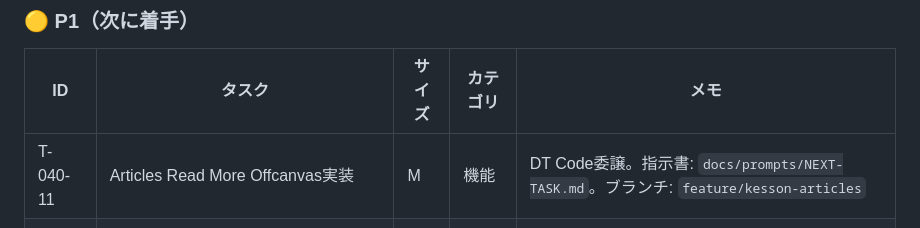
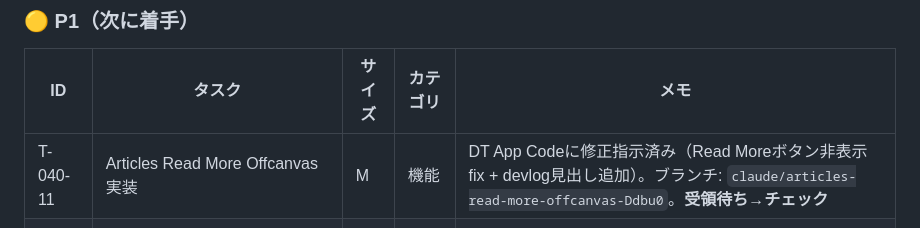
Before and after one commit to uminomae/kesson-space, a Markdown page: docs/TODO.md, the part around one of its changes. GitHub-like rendering.

Commit message:
docs: TODO.md — T-040-11ステータス更新（DT App Codeに修正指示済み、受領待ち→チェック）

```diff
--- a/docs/TODO.md
+++ b/docs/TODO.md
@@ -35,7 +35,7 @@
 
 | ID | タスク | サイズ | カテゴリ | メモ |
 |----|--------|--------|----------|------|
-| T-040-11 | Articles Read More Offcanvas実装 | M | 機能 | DT Code委譲。指示書: `docs/prompts/NEXT-TASK.md`。ブランチ: `feature/kesson-articles` |
+| T-040-11 | Articles Read More Offcanvas実装 | M | 機能 | DT App Codeに修正指示済み（Read Moreボタン非表示fix + devlog見出し追加）。ブランチ: `claude/articles-read-more-offcanvas-Ddbu0`。**受領待ち→チェック** |
 | T-043 | devlog遷移UX改善（アニメーション・状態表示・戻るボタン強化） | M | UX | T-040フォロー。課題: 遷移が唐突、戻るボタン目立たない、現在位置不明 |
 | T-046 | WORKFLOW.md にWeb版（DT Code）運用フローを追記 | S | プロセス | ANALYSIS-dt-code-first.md の結論を反映。NEXT-TASK.md 方式の運用手順 |
 | T-047 | 指示書テンプレート v2 を docs/prompts/ に配置 | S | プロセス | 前提手順・制約セクション含む。DT Code / CLI 両対応テンプレート |
```
Also changed, not shown: other parts of docs/TODO.md (+1 -1 lines).
